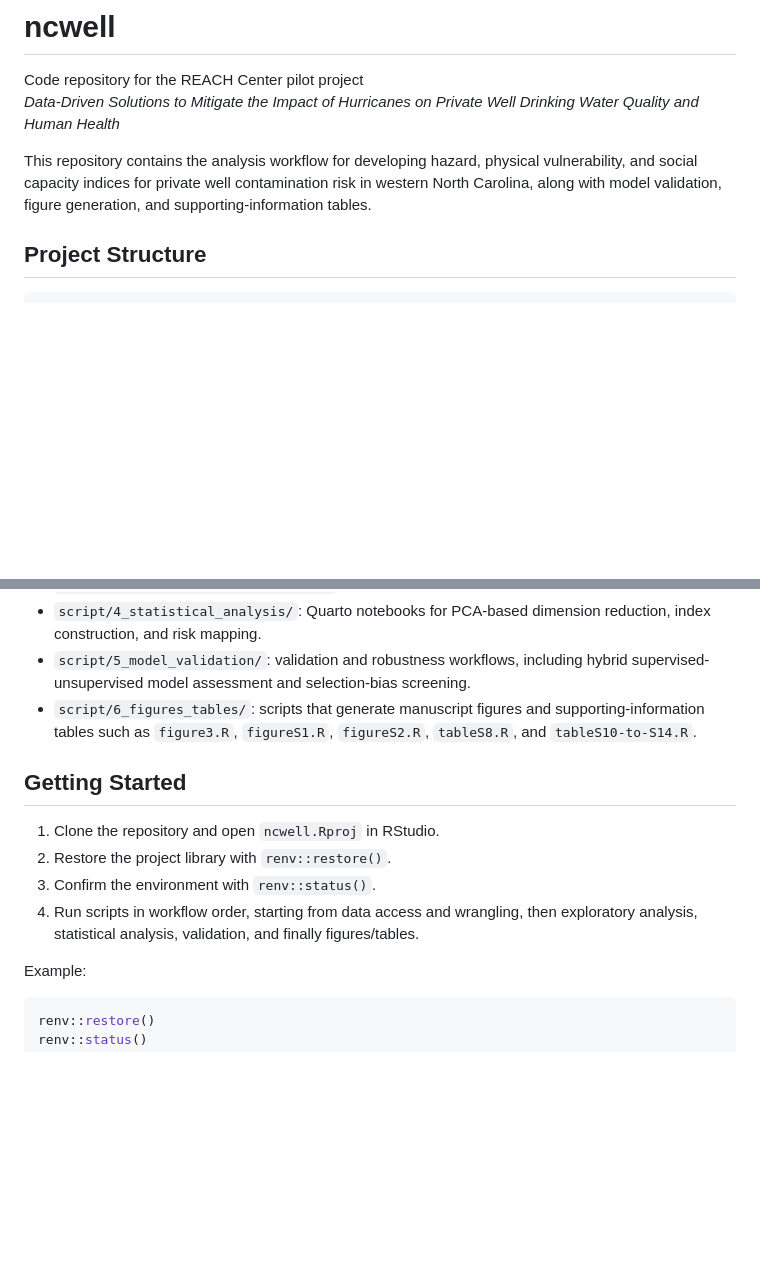
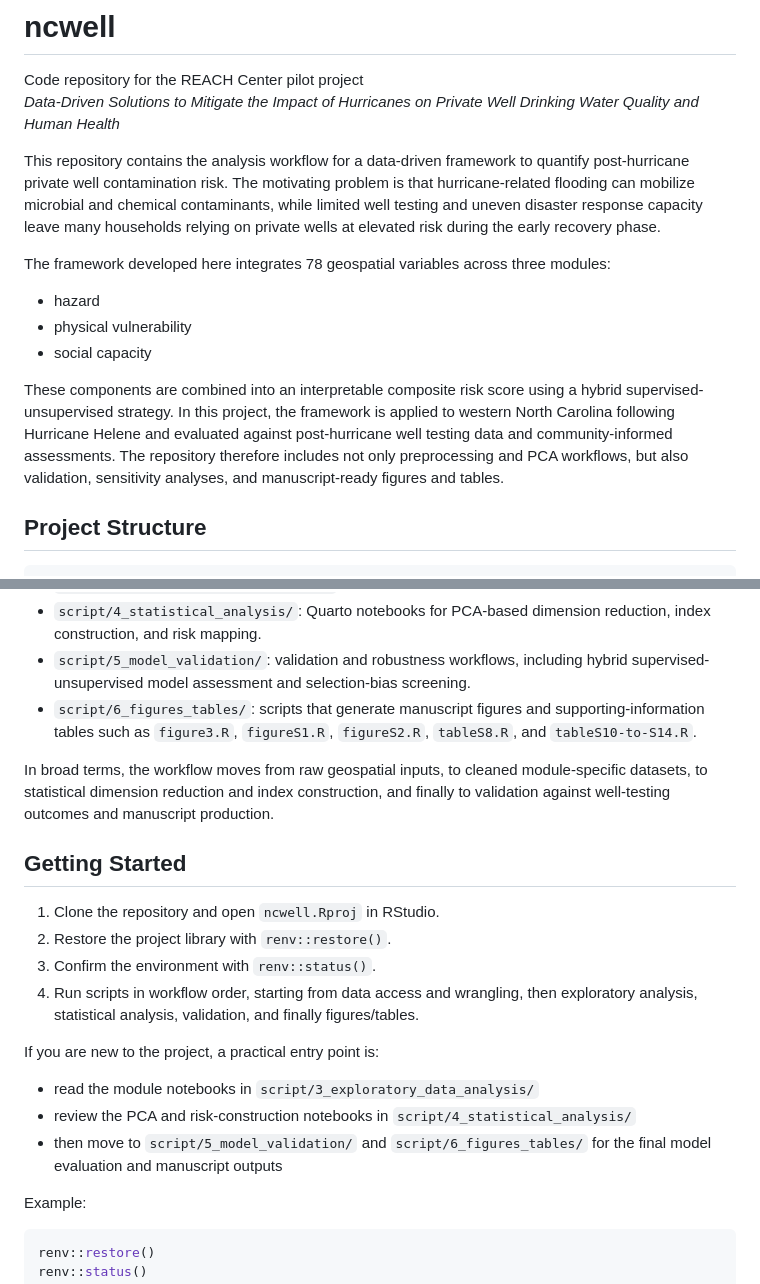
Before and after one commit to water-health-opportunity-lab/ncwell, a Markdown page: README.md, 2 parts joined by grey strips. Rendered like a GitHub page; blank space fills up the shorter version.

```diff
--- a/README.md
+++ b/README.md
@@ -3,7 +3,15 @@
 Code repository for the REACH Center pilot project
 _Data-Driven Solutions to Mitigate the Impact of Hurricanes on Private Well Drinking Water Quality and Human Health_
 
-This repository contains the analysis workflow for developing hazard, physical vulnerability, and social capacity indices for private well contamination risk in western North Carolina, along with model validation, figure generation, and supporting-information tables.
+This repository contains the analysis workflow for a data-driven framework to quantify post-hurricane private well contamination risk. The motivating problem is that hurricane-related flooding can mobilize microbial and chemical contaminants, while limited well testing and uneven disaster response capacity leave many households relying on private wells at elevated risk during the early recovery phase.
+
+The framework developed here integrates 78 geospatial variables across three modules:
+
+- hazard
+- physical vulnerability
+- social capacity
+
+These components are combined into an interpretable composite risk score using a hybrid supervised-unsupervised strategy. In this project, the framework is applied to western North Carolina following Hurricane Helene and evaluated against post-hurricane well testing data and community-informed assessments. The repository therefore includes not only preprocessing and PCA workflows, but also validation, sensitivity analyses, and manuscript-ready figures and tables.
 
 ## Project Structure
 
@@ -33,12 +41,20 @@ ncwell/
 - `script/5_model_validation/`: validation and robustness workflows, including hybrid supervised-unsupervised model assessment and selection-bias screening.
 - `script/6_figures_tables/`: scripts that generate manuscript figures and supporting-information tables such as `figure3.R`, `figureS1.R`, `figureS2.R`, `tableS8.R`, and `tableS10-to-S14.R`.
 
+In broad terms, the workflow moves from raw geospatial inputs, to cleaned module-specific datasets, to statistical dimension reduction and index construction, and finally to validation against well-testing outcomes and manuscript production.
+
 ## Getting Started
 
 1. Clone the repository and open `ncwell.Rproj` in RStudio.
 2. Restore the project library with `renv::restore()`.
 3. Confirm the environment with `renv::status()`.
 4. Run scripts in workflow order, starting from data access and wrangling, then exploratory analysis, statistical analysis, validation, and finally figures/tables.
+
+If you are new to the project, a practical entry point is:
+
+- read the module notebooks in `script/3_exploratory_data_analysis/`
+- review the PCA and risk-construction notebooks in `script/4_statistical_analysis/`
+- then move to `script/5_model_validation/` and `script/6_figures_tables/` for the final model evaluation and manuscript outputs
 
 Example:
 
```
